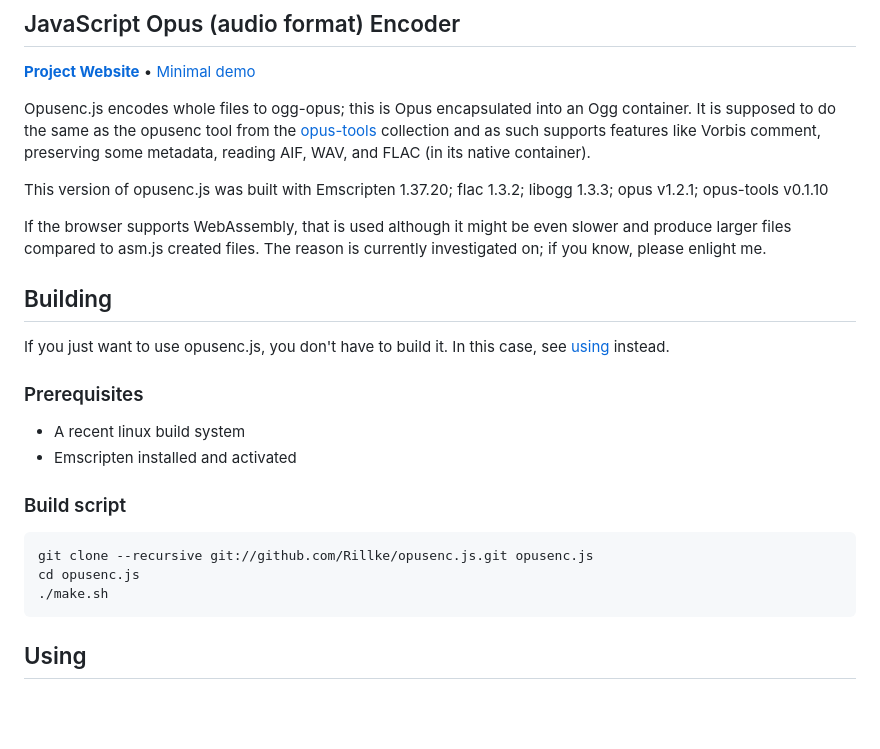
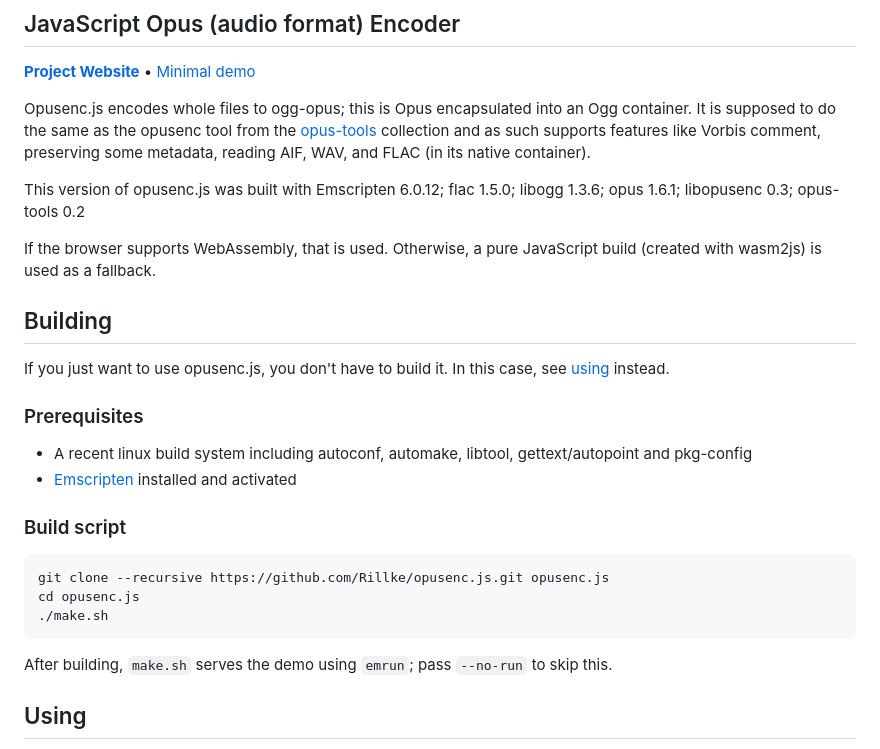
Before and after one commit to Rillke/opusenc.js, a Markdown page: README.md, the part around one of its changes. GitHub-like rendering; blank space fills up the shorter version.

Commit message:
README: Update versions and build instructions
Co-Authored-By: Claude Opus 5.5 <noreply@anthropic.com>
Claude-Session: https://claude.ai/code/session_01VVJseqnkD5FecRNcEtpi9y

````diff
--- a/README.md
+++ b/README.md
@@ -6,23 +6,24 @@
 
 Opusenc.js encodes whole files to ogg-opus; this is Opus encapsulated into an Ogg container. It is supposed to do the same as the opusenc tool from the [opus-tools](http://opus-codec.org/downloads/) collection and as such supports features like Vorbis comment, preserving some metadata, reading AIF, WAV, and FLAC (in its native container).
 
-This version of opusenc.js was built with Emscripten 1.37.20; flac 1.3.2; libogg 1.3.3; opus v1.2.1; opus-tools v0.1.10
+This version of opusenc.js was built with Emscripten 6.0.12; flac 1.5.0; libogg 1.3.6; opus 1.6.1; libopusenc 0.3; opus-tools 0.2
 
-If the browser supports WebAssembly, that is used although it might be even slower and produce larger files compared to asm.js created files. The reason is currently investigated on; if you know, please enlight me.
+If the browser supports WebAssembly, that is used. Otherwise, a pure JavaScript build (created with wasm2js) is used as a fallback.
 
 ## Building
 If you just want to use opusenc.js, you don't have to build it. In this case, see [using](#using) instead.
 
 ### Prerequisites
-- A recent linux build system
-- Emscripten installed and activated
+- A recent linux build system including autoconf, automake, libtool, gettext/autopoint and pkg-config
+- [Emscripten](https://emscripten.org/docs/getting_started/downloads.html) installed and activated
 
 ### Build script
 ```bash
-git clone --recursive git://github.com/Rillke/opusenc.js.git opusenc.js
+git clone --recursive https://github.com/Rillke/opusenc.js.git opusenc.js
 cd opusenc.js
 ./make.sh
 ```
+After building, `make.sh` serves the demo using `emrun`; pass `--no-run` to skip this.
 
 ## Using
 A pre-compiled script together with some auxiliary scripts making use from JavaScript easier is in the `/worker` directory.
````
Also changed, not shown: other parts of README.md (+1 -1 lines).
